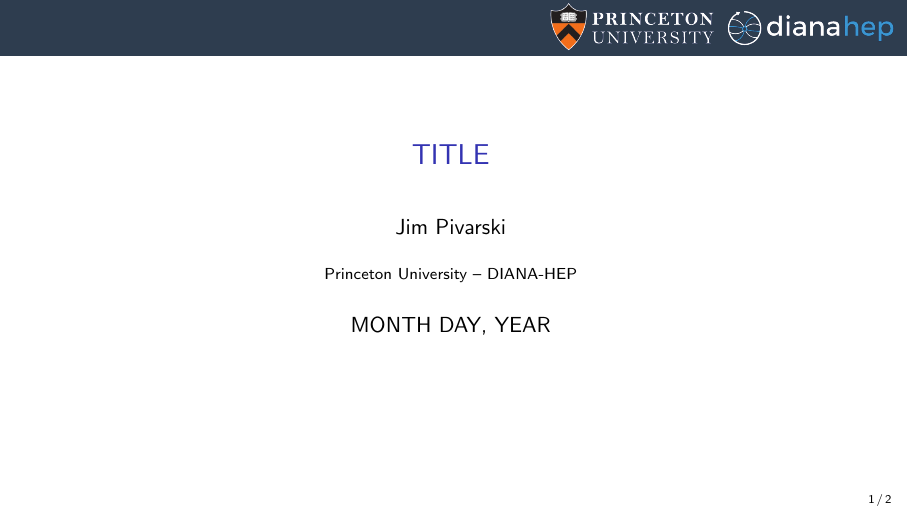
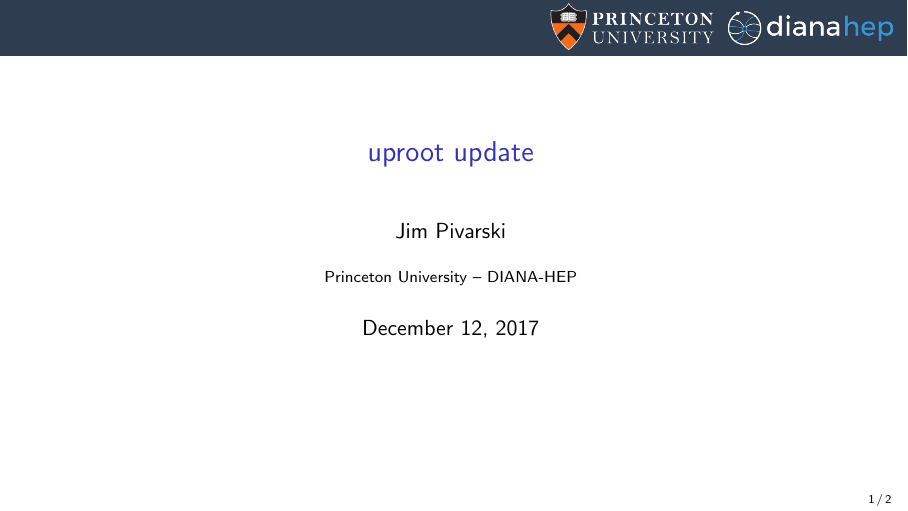
Before and after one commit to jpivarski-talks/2017-12-08-uproot-update, LaTeX slides (main.tex): page 1 of 2. Compiled offline with pdfLaTeX.

Commit message:
Update on Overleaf.

```diff
--- a/main.tex
+++ b/main.tex
@@ -30,10 +30,10 @@
 \definecolor{darkgreen}{rgb}{0,0.6,0}
 \definecolor{mauve}{rgb}{0.58,0,0.82}
 
-\title[yyyy-mm-dd-DESCRIPTION]{TITLE}
+\title[2017-12-08-uproot-update]{uproot update}
 \author{Jim Pivarski}
 \institute{Princeton University -- DIANA-HEP}
-\date{MONTH DAY, YEAR}
+\date{December 12, 2017}
 
 \begin{document}
 
```
